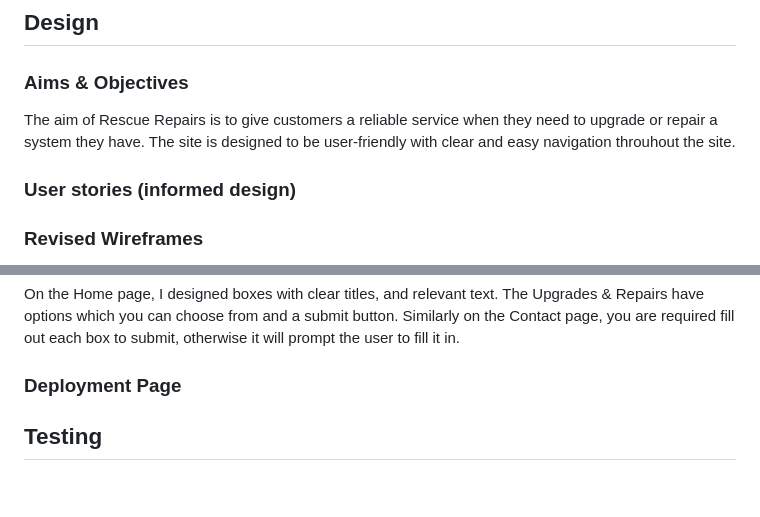
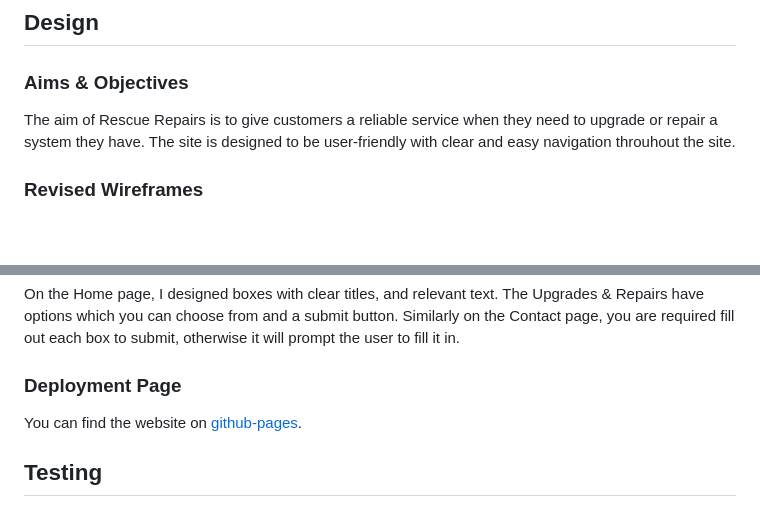
Before and after one commit to lukegit-dev/Rescue-Repairs-DUX-A2, a Markdown page: README.md, 2 parts joined by grey strips. Rendered like a GitHub page; blank space fills up the shorter version.

Commit message:
Added GitHub Pages link to Deployment section
Added a link to the website hosted on GitHub Pages in the Deployment section.

```diff
--- a/README.md
+++ b/README.md
@@ -2,7 +2,6 @@
 ## Design
 ### Aims & Objectives
 The aim of Rescue Repairs is to give customers a reliable service when they need to upgrade or repair a system they have. The site is designed to be user-friendly with clear and easy navigation throuhout the site.
-### User stories (informed design)
 ### Revised Wireframes
 1. The home page design was revised to show a box containing the text of who Rescue Repairs are, and their goals, compared to just having text in the centre of the screen and being Lorum Ipsum.
 2. For wireframe images 2 and 3, they displayed a search field for each component for you to upgrade, and a second page for repairs with a drop down menu. I combined both to avoid confusion with drop down categories instead of a search feature as I included a request text box where the customer can include any relevant information they would like to add to their new system / fixed.
@@ -17,6 +16,7 @@ Designing the site, my idea was to use a white background and blakc text for goo
 
 On the Home page, I designed boxes with clear titles, and relevant text. The Upgrades & Repairs have options which you can choose from and a submit button. Similarly on the Contact page, you are required fill out each box to submit, otherwise it will prompt the user to fill it in.
 ### Deployment Page
+You can find the website on [github-pages](https://lukegit-dev.github.io/Rescue-Repairs-DUX-A2/).
 ## Testing
 ### Manual Testing
 For Upgrade & Repair options test:
```
